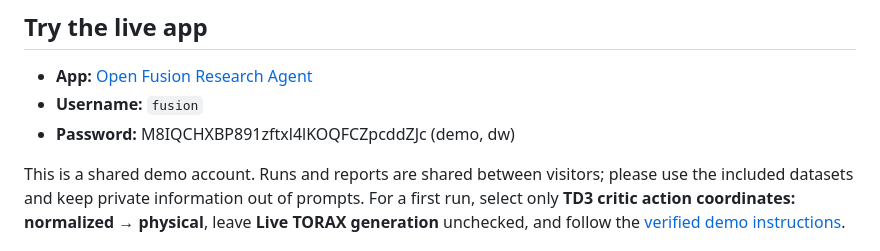
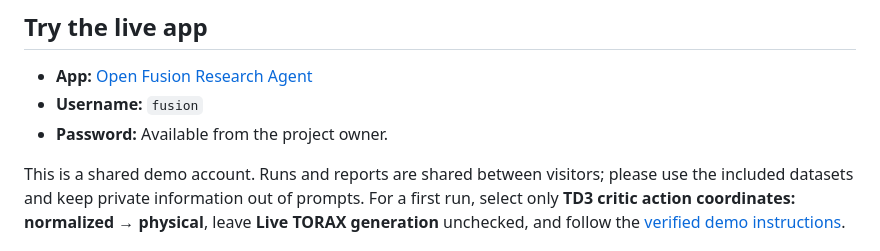
Before and after one commit to wolfeiq/fusion-research-agent, a Markdown page: README.md, the part around the change. Rendered like a GitHub page.

Commit message:
Remove retired demo password from public README

```diff
--- a/README.md
+++ b/README.md
@@ -22,7 +22,7 @@ Click a thumbnail to watch on Loom.
 
 - **App:** [Open Fusion Research Agent](https://fusion.81.85.1.211.sslip.io)
 - **Username:** `fusion`
-- **Password:** M8IQCHXBP891zftxl4lKOQFCZpcddZJc (demo, dw)
+- **Password:** Available from the project owner.
 
 This is a shared demo account. Runs and reports are shared between visitors;
 please use the included datasets and keep private information out of prompts.
```
